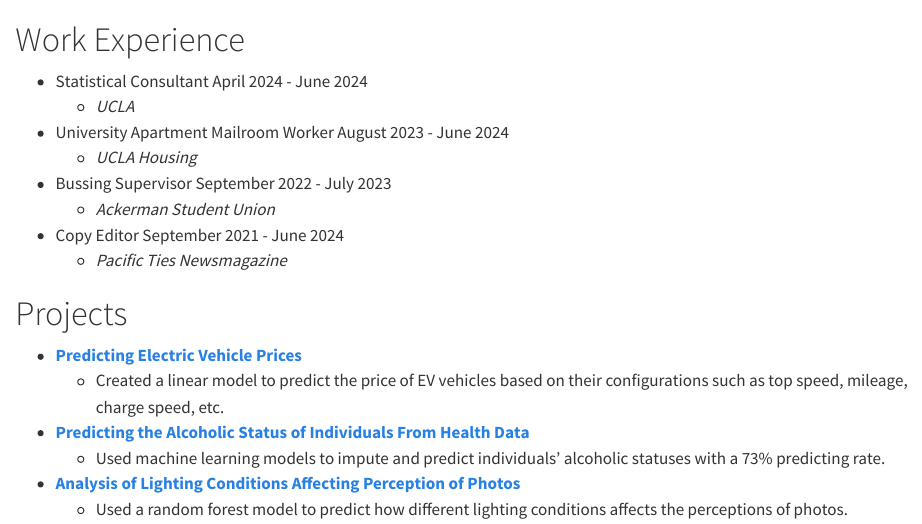
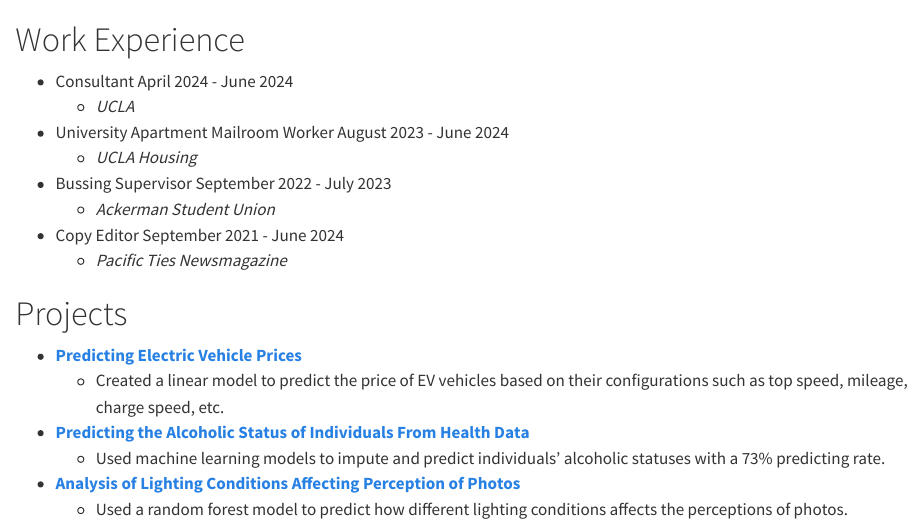
Before and after one commit to shunekawaoto2003/personal-website, a Quarto document (WorkExperience.qmd): the page in a window 1100 px wide, from its top. Rendered offline with R 4.5, knitr and Pandoc in place of Quarto, with nearby package versions.

Commit message:
changed name

```diff
--- a/Work Experience.qmd
+++ b/WorkExperience.qmd
@@ -1,5 +1,5 @@
 # Work Experience
-- Statistical Consultant \hfill April 2024 - June 2024
+- Consultant \hfill April 2024 - June 2024
   - *UCLA*
 - University Apartment Mailroom Worker \hfill August 2023 - June 2024
   - *UCLA Housing*
--- a/_quarto.yml
+++ b/_quarto.yml
@@ -7,9 +7,9 @@
     left:
       - href: index.qmd
         text: About
-      - href: school.qmd
+      - href: AcademicExperience.qmd
         text: Academic Experience
-      - href: work.qmd
+      - href: WorkExperience.qmd
         text: Work Experience
 
   page-footer:
```
Also changed, not shown: AcademicExperience.qmd (renamed from Academic Experience.qmd), 6 other files.
